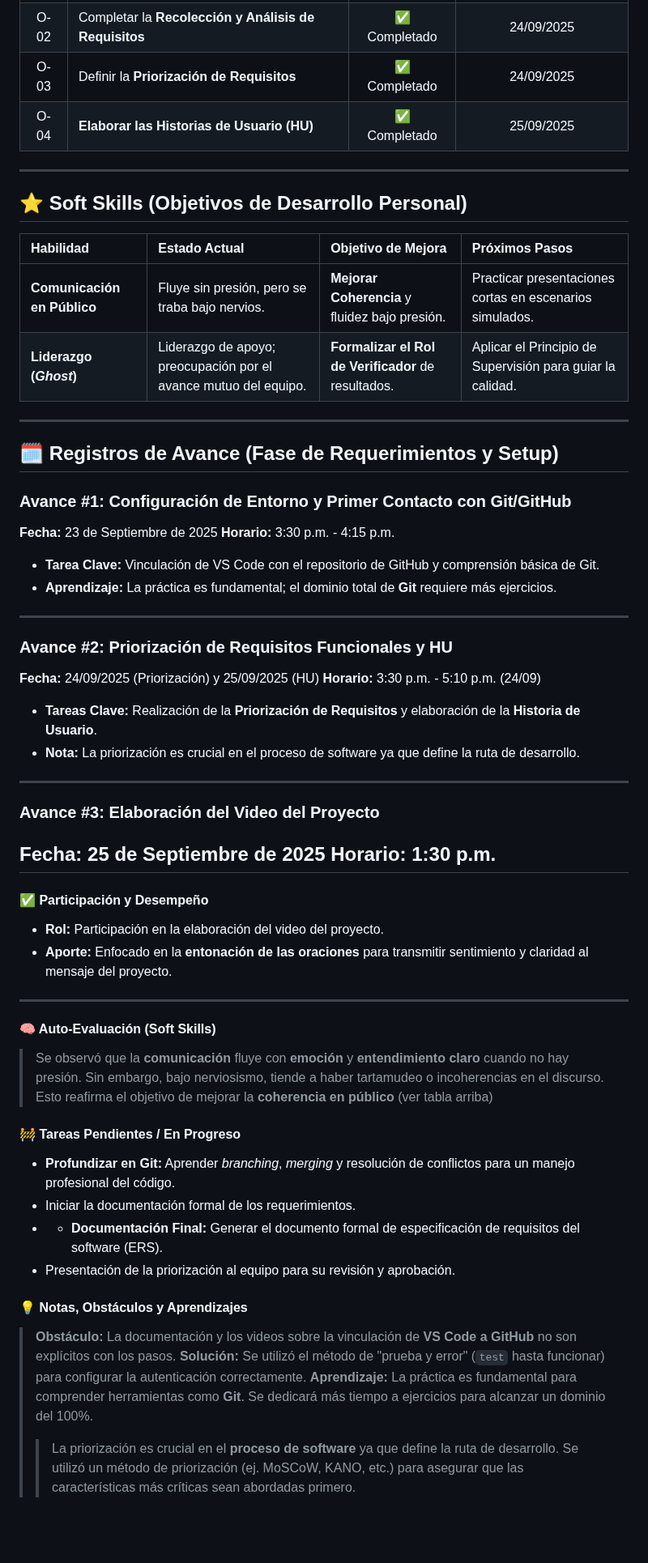
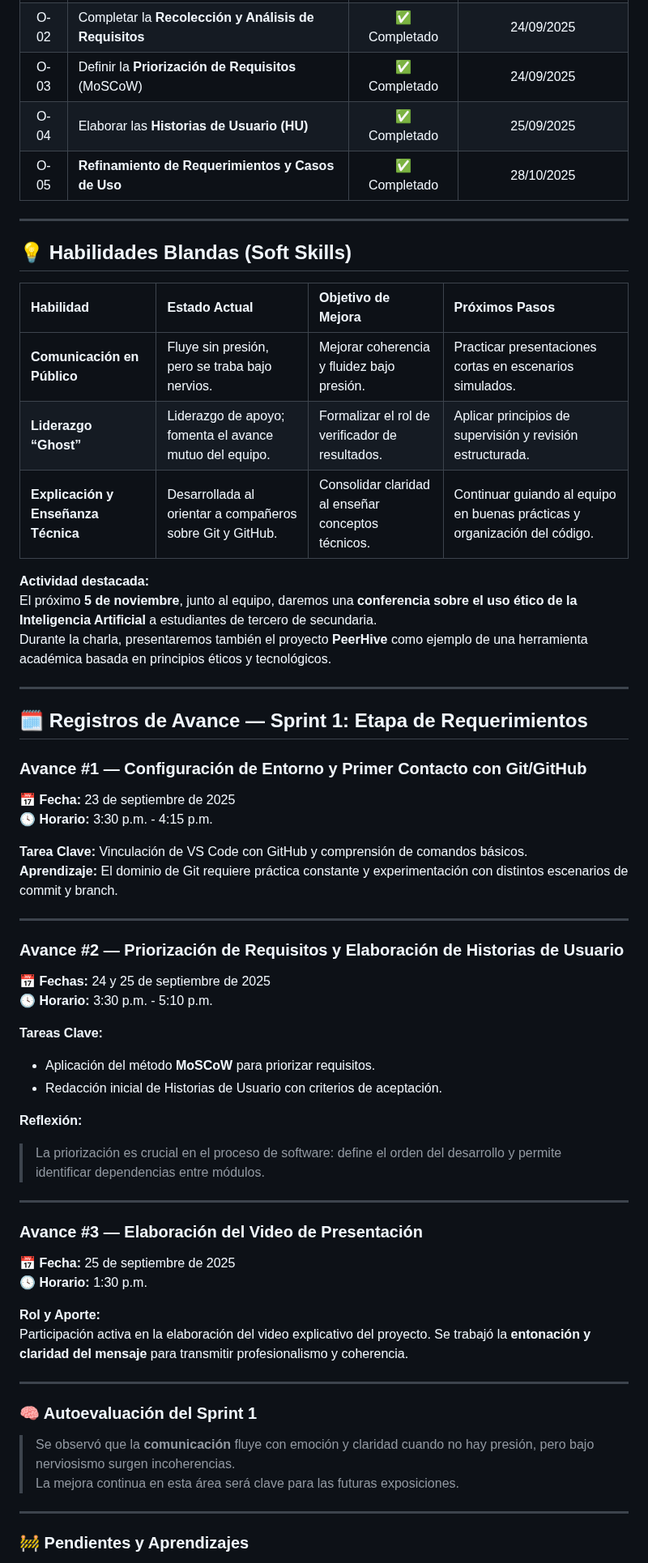
Before and after one commit to David-Alcocer/Equipo-6-Fundamentos-De-Software, a Markdown page: Gestión/Bitácora David Alcocer.md, the part around one of its changes. Shown at 81% size. GitHub-like rendering; blank space fills up the shorter version.

Commit message:
Add Bitacora-Sprint2

```diff
--- a/Gestión/Bitácora David Alcocer.md
+++ b/Gestión/Bitácora David Alcocer.md
@@ -15,64 +19,63 @@ Este proyecto se enfoca en el **producto de software** y el diseño de la herram
 | O-02 | Completar la **Recolección y Análisis de Requisitos** | ✅ Completado | 24/09/2025 |
-| O-03 | Definir la **Priorización de Requisitos** | ✅ Completado | 24/09/2025 |
-| O-04 | **Elaborar las Historias de Usuario (HU)** | ✅ Completado | 25/09/2025 |
-
----
-## ⭐️ Soft Skills (Objetivos de Desarrollo Personal)
-
-| Habilidad | Estado Actual | Objetivo de Mejora | Próximos Pasos |
-| :--- | :--- | :--- | :--- |
-| **Comunicación en Público** | Fluye sin presión, pero se traba bajo nervios. | **Mejorar Coherencia** y fluidez bajo presión. | Practicar presentaciones cortas en escenarios simulados. |
-| **Liderazgo (*Ghost*)** | Liderazgo de apoyo; preocupación por el avance mutuo del equipo. | **Formalizar el Rol de Verificador** de resultados. | Aplicar el Principio de Supervisión para guiar la calidad. |
----
-## 🗓️ Registros de Avance (Fase de Requerimientos y Setup)
-
-### Avance #1: Configuración de Entorno y Primer Contacto con Git/GitHub
-
-**Fecha:** 23 de Septiembre de 2025
-**Horario:** 3:30 p.m. - 4:15 p.m.
-
-* **Tarea Clave:** Vinculación de VS Code con el repositorio de GitHub y comprensión básica de Git.
-* **Aprendizaje:** La práctica es fundamental; el dominio total de **Git** requiere más ejercicios.
+| O-03 | Definir la **Priorización de Requisitos** (MoSCoW) | ✅ Completado | 24/09/2025 |
+| O-04 | Elaborar las **Historias de Usuario (HU)** | ✅ Completado | 25/09/2025 |
+| O-05 | **Refinamiento de Requerimientos y Casos de Uso** | ✅ Completado | 28/10/2025 |
 
 ---
 
-### Avance #2: Priorización de Requisitos Funcionales y HU
+## 💡 Habilidades Blandas (Soft Skills)
 
-**Fecha:** 24/09/2025 (Priorización) y 25/09/2025 (HU)
-**Horario:** 3:30 p.m. - 5:10 p.m. (24/09)
+| Habilidad | Estado Actual | Objetivo de Mejora | Próximos Pasos |
+|:--|:--|:--|:--|
+| **Comunicación en Público** | Fluye sin presión, pero se traba bajo nervios. | Mejorar coherencia y fluidez bajo presión. | Practicar presentaciones cortas en escenarios simulados. |
+| **Liderazgo “Ghost”** | Liderazgo de apoyo; fomenta el avance mutuo del equipo. | Formalizar el rol de verificador de resultados. | Aplicar principios de supervisión y revisión estructurada. |
+| **Explicación y Enseñanza Técnica** | Desarrollada al orientar a compañeros sobre Git y GitHub. | Consolidar claridad al enseñar conceptos técnicos. | Continuar guiando al equipo en buenas prácticas y organización del código. |
 
-* **Tareas Clave:** Realización de la **Priorización de Requisitos** y elaboración de la **Historia de Usuario**.
-* **Nota:** La priorización es crucial en el proceso de software ya que define la ruta de desarrollo.
+**Actividad destacada:**
+El próximo **5 de noviembre**, junto al equipo, daremos una **conferencia sobre el uso ético de la Inteligencia Artificial** a estudiantes de tercero de secundaria.
+Durante la charla, presentaremos también el proyecto **PeerHive** como ejemplo de una herramienta académica basada en principios éticos y tecnológicos.
 
 ---
 
-### Avance #3: Elaboración del Video del Proyecto
+## 🗓️ **Registros de Avance — Sprint 1: Etapa de Requerimientos**
 
-**Fecha:** 25 de Septiembre de 2025
-**Horario:** 1:30 p.m.
----
+### Avance #1 — Configuración de Entorno y Primer Contacto con Git/GitHub
+**📅 Fecha:** 23 de septiembre de 2025
+**🕓 Horario:** 3:30 p.m. - 4:15 p.m.
 
-#### ✅ Participación y Desempeño
-
-* **Rol:** Participación en la elaboración del video del proyecto.
-* **Aporte:** Enfocado en la **entonación de las oraciones** para transmitir sentimiento y claridad al mensaje del proyecto.
+**Tarea Clave:** Vinculación de VS Code con GitHub y comprensión de comandos básicos.
+**Aprendizaje:** El dominio de Git requiere práctica constante y experimentación con distintos escenarios de commit y branch.
 
 ---
 
-#### 🧠 Auto-Evaluación (Soft Skills)
+### Avance #2 — Priorización de Requisitos y Elaboración de Historias de Usuario
+**📅 Fechas:** 24 y 25 de septiembre de 2025
+**🕓 Horario:** 3:30 p.m. - 5:10 p.m.
 
-> Se observó que la **comunicación** fluye con **emoción** y **entendimiento claro** cuando no hay presión. Sin embargo, bajo nerviosismo, tiende a haber tartamudeo o incoherencias en el discurso. Esto reafirma el objetivo de mejorar la **coherencia en público** (ver tabla arriba)
+**Tareas Clave:**
+- Aplicación del método **MoSCoW** para priorizar requisitos.
+- Redacción inicial de Historias de Usuario con criterios de aceptación.
 
-#### 🚧 Tareas Pendientes / En Progreso
+**Reflexión:**
+> La priorización es crucial en el proceso de software: define el orden del desarrollo y permite identificar dependencias entre módulos.
 
-* **Profundizar en Git:** Aprender *branching*, *merging* y resolución de conflictos para un manejo profesional del código.
-* Iniciar la documentación formal de los requerimientos.
-* * **Documentación Final:** Generar el documento formal de especificación de requisitos del software (ERS).
-* Presentación de la priorización al equipo para su revisión y aprobación.
+---
 
-#### 💡 Notas, Obstáculos y Aprendizajes
+### Avance #3 — Elaboración del Video de Presentación
+**📅 Fecha:** 25 de septiembre de 2025
+**🕓 Horario:** 1:30 p.m.
 
-> **Obstáculo:** La documentación y los videos sobre la vinculación de **VS Code a GitHub** no son explícitos con los pasos.
-> **Solución:** Se utilizó el método de "prueba y error" (`test` hasta funcionar) para configurar la autenticación correctamente.
-> **Aprendizaje:** La práctica es fundamental para comprender herramientas como **Git**. Se dedicará más tiempo a ejercicios para alcanzar un dominio del 100%.
-> > La priorización es crucial en el **proceso de software** ya que define la ruta de desarrollo. Se utilizó un método de priorización (ej. MoSCoW, KANO, etc.) para asegurar que las características más críticas sean abordadas primero.
+**Rol y Aporte:**
+Participación activa en la elaboración del video explicativo del proyecto. Se trabajó la **entonación y claridad del mensaje** para transmitir profesionalismo y coherencia.
+
+---
+
+### 🧠 Autoevaluación del Sprint 1
+
+> Se observó que la **comunicación** fluye con emoción y claridad cuando no hay presión, pero bajo nerviosismo surgen incoherencias.
+> La mejora continua en esta área será clave para las futuras exposiciones.
+
+---
+
+### 🚧 Pendientes y Aprendizajes
+
```
Also changed, not shown: other parts of Gestión/Bitácora David Alcocer.md (+125 -12 lines).
